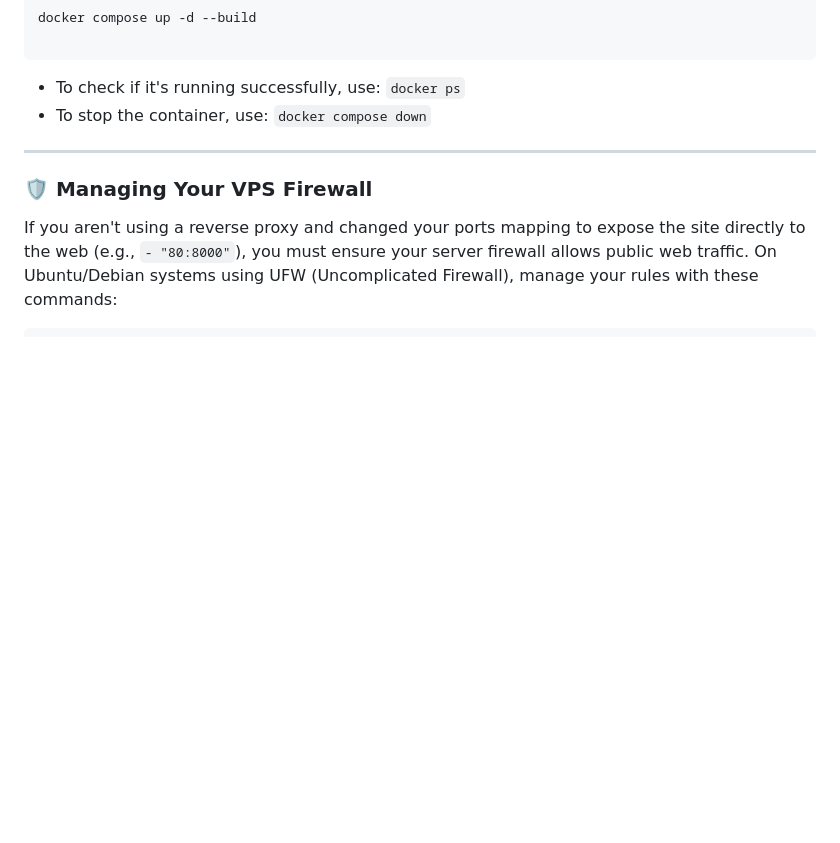
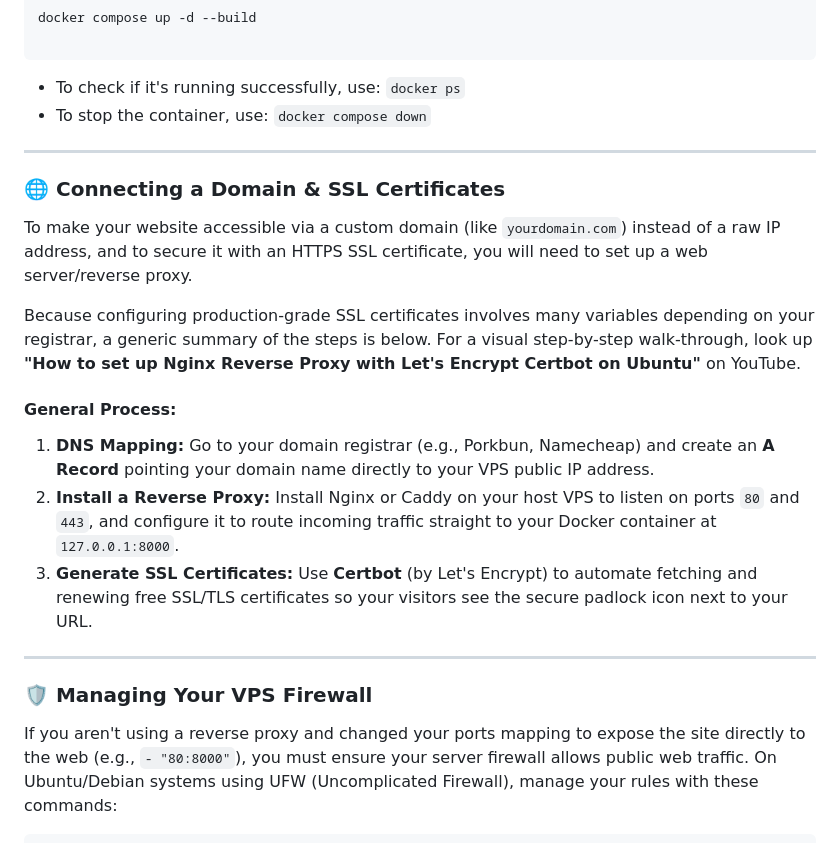
Before and after one commit to realduziy/bio-website, a Markdown page: README.md, the part around the change. GitHub-like rendering; blank space fills up the shorter version.

Commit message:
Add domain connection and SSL setup instructions
Added instructions for connecting a custom domain and setting up SSL certificates using Nginx or Caddy.

```diff
--- a/README.md
+++ b/README.md
@@ -96,6 +96,20 @@ docker compose up -d --build
 
 ---
 
+### 🌐 Connecting a Domain & SSL Certificates
+
+To make your website accessible via a custom domain (like `yourdomain.com`) instead of a raw IP address, and to secure it with an HTTPS SSL certificate, you will need to set up a web server/reverse proxy.
+
+Because configuring production-grade SSL certificates involves many variables depending on your registrar, a generic summary of the steps is below. For a visual step-by-step walk-through, look up **"How to set up Nginx Reverse Proxy with Let's Encrypt Certbot on Ubuntu"** on YouTube.
+
+#### General Process:
+
+1. **DNS Mapping:** Go to your domain registrar (e.g., Porkbun, Namecheap) and create an **A Record** pointing your domain name directly to your VPS public IP address.
+2. **Install a Reverse Proxy:** Install Nginx or Caddy on your host VPS to listen on ports `80` and `443`, and configure it to route incoming traffic straight to your Docker container at `127.0.0.1:8000`.
+3. **Generate SSL Certificates:** Use **Certbot** (by Let's Encrypt) to automate fetching and renewing free SSL/TLS certificates so your visitors see the secure padlock icon next to your URL.
+
+---
+
 ### 🛡️ Managing Your VPS Firewall
 
 If you aren't using a reverse proxy and changed your ports mapping to expose the site directly to the web (e.g., `- "80:8000"`), you must ensure your server firewall allows public web traffic. On Ubuntu/Debian systems using UFW (Uncomplicated Firewall), manage your rules with these commands:
```
